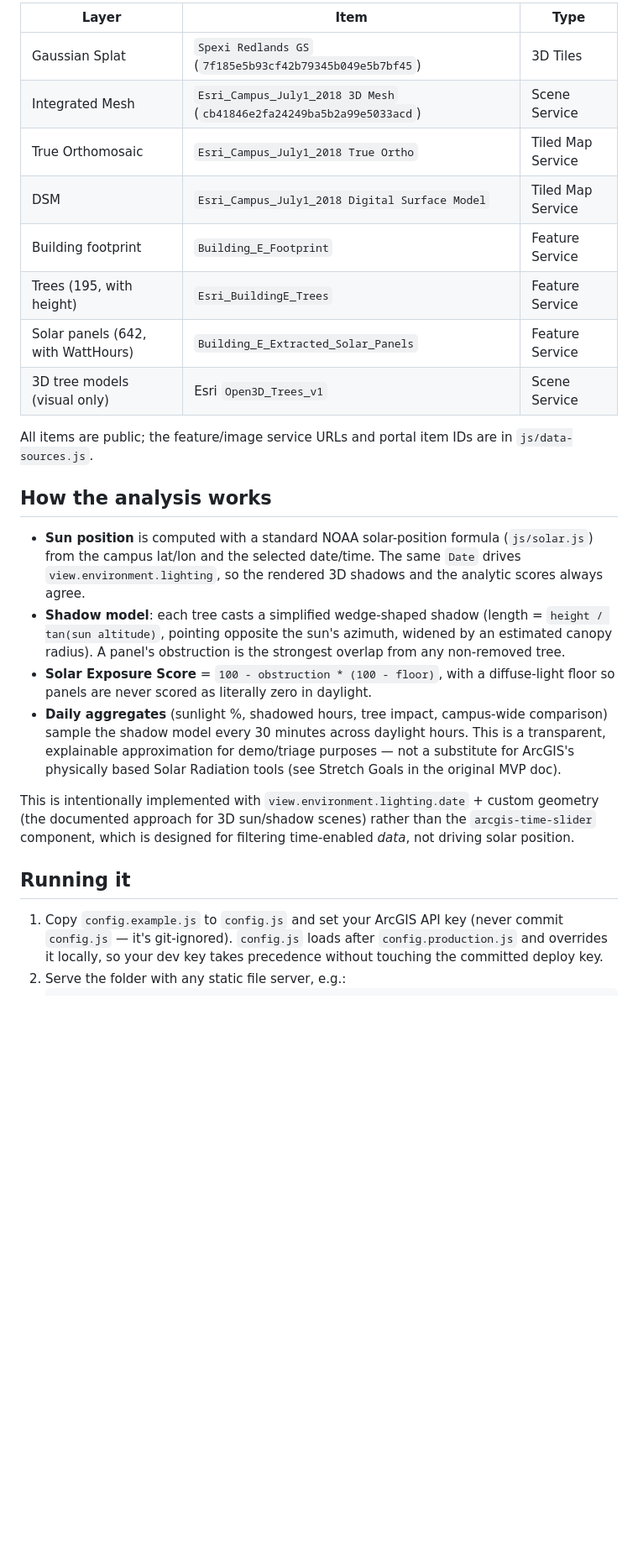
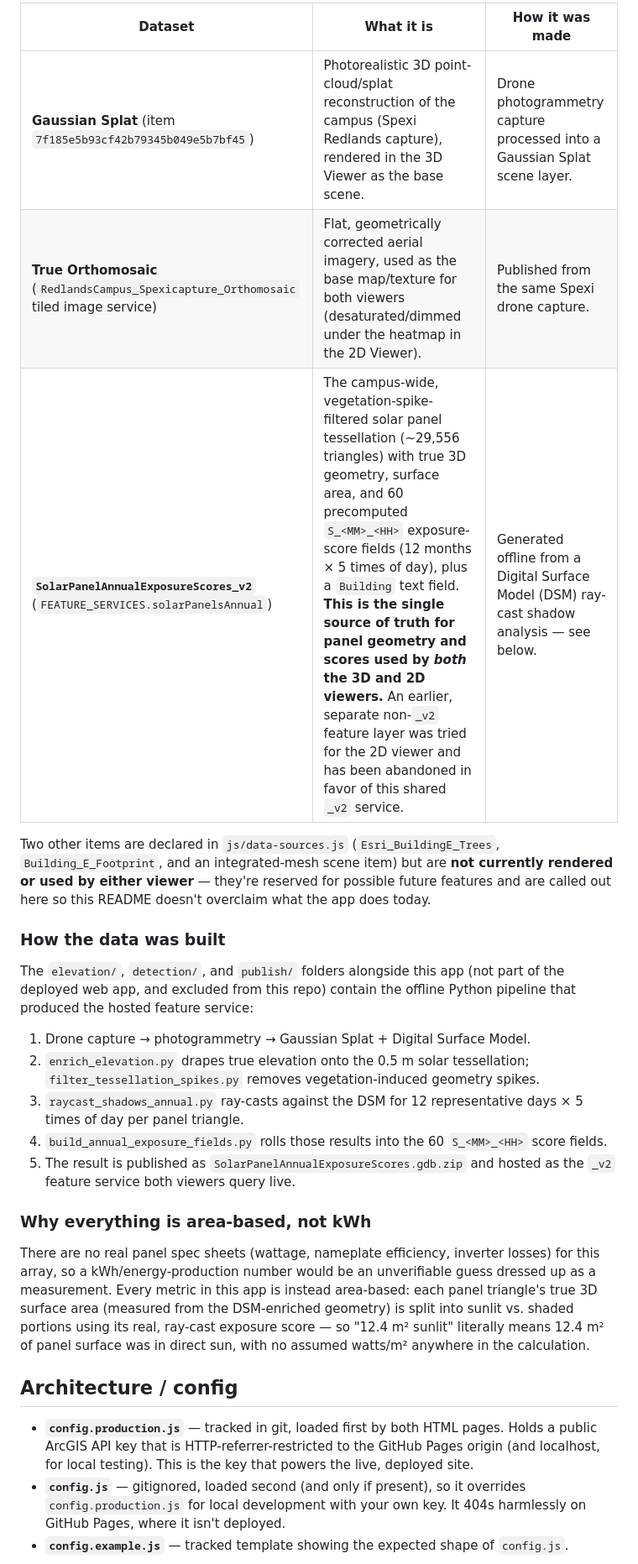
Before and after one commit to jeremiahajohnson/arcgis-solar-shadow-analyzer, a Markdown page: README.md, the part around one of its changes. Shown at 84% size. Rendered like a GitHub page; blank space fills up the shorter version.

```diff
--- a/README.md
+++ b/README.md
@@ -33,46 +61,53 @@ what-if scenario.
 
-| Layer | Item | Type |
-| --- | --- | --- |
-| Gaussian Splat | `Spexi Redlands GS` (`7f185e5b93cf42b79345b049e5b7bf45`) | 3D Tiles |
-| Integrated Mesh | `Esri_Campus_July1_2018 3D Mesh` (`cb41846e2fa24249ba5b2a99e5033acd`) | Scene Service |
-| True Orthomosaic | `Esri_Campus_July1_2018 True Ortho` | Tiled Map Service |
-| DSM | `Esri_Campus_July1_2018 Digital Surface Model` | Tiled Map Service |
-| Building footprint | `Building_E_Footprint` | Feature Service |
-| Trees (195, with height) | `Esri_BuildingE_Trees` | Feature Service |
-| Solar panels (642, with WattHours) | `Building_E_Extracted_Solar_Panels` | Feature Service |
-| 3D tree models (visual only) | Esri `Open3D_Trees_v1` | Scene Service |
+| Dataset | What it is | How it was made |
+|---|---|---|
+| **Gaussian Splat** (item `7f185e5b93cf42b79345b049e5b7bf45`) | Photorealistic 3D point-cloud/splat reconstruction of the campus (Spexi Redlands capture), rendered in the 3D Viewer as the base scene. | Drone photogrammetry capture processed into a Gaussian Splat scene layer. |
+| **True Orthomosaic** (`RedlandsCampus_Spexicapture_Orthomosaic` tiled image service) | Flat, geometrically corrected aerial imagery, used as the base map/texture for both viewers (desaturated/dimmed under the heatmap in the 2D Viewer). | Published from the same Spexi drone capture. |
+| **`SolarPanelAnnualExposureScores_v2`** (`FEATURE_SERVICES.solarPanelsAnnual`) | The campus-wide, vegetation-spike-filtered solar panel tessellation (~29,556 triangles) with true 3D geometry, surface area, and 60 precomputed `S_<MM>_<HH>` exposure-score fields (12 months × 5 times of day), plus a `Building` text field. **This is the single source of truth for panel geometry and scores used by *both* the 3D and 2D viewers.** An earlier, separate non-`_v2` feature layer was tried for the 2D viewer and has been abandoned in favor of this shared `_v2` service. | Generated offline from a Digital Surface Model (DSM) ray-cast shadow analysis — see below. |
 
-All items are public; the feature/image service URLs and portal item IDs are
-in `js/data-sources.js`.
+Two other items are declared in `js/data-sources.js` (`Esri_BuildingE_Trees`,
+`Building_E_Footprint`, and an integrated-mesh scene item) but are **not
+currently rendered or used by either viewer** — they're reserved for
+possible future features and are called out here so this README doesn't
+overclaim what the app does today.
 
-## How the analysis works
+### How the data was built
 
-* **Sun position** is computed with a standard NOAA solar-position formula
-  (`js/solar.js`) from the campus lat/lon and the selected date/time. The same
-  `Date` drives `view.environment.lighting`, so the rendered 3D shadows and
-  the analytic scores always agree.
-* **Shadow model**: each tree casts a simplified wedge-shaped shadow (length =
-  `height / tan(sun altitude)`, pointing opposite the sun's azimuth, widened
-  by an estimated canopy radius). A panel's obstruction is the strongest
-  overlap from any non-removed tree.
-* **Solar Exposure Score** = `100 - obstruction * (100 - floor)`, with a
-  diffuse-light floor so panels are never scored as literally zero in
-  daylight.
-* **Daily aggregates** (sunlight %, shadowed hours, tree impact, campus-wide
-  comparison) sample the shadow model every 30 minutes across daylight hours.
-  This is a transparent, explainable approximation for demo/triage purposes —
-  not a substitute for ArcGIS's physically based Solar Radiation tools (see
-  Stretch Goals in the original MVP doc).
+The `elevation/`, `detection/`, and `publish/` folders alongside this app
+(not part of the deployed web app, and excluded from this repo) contain the
+offline Python pipeline that produced the hosted feature service:
 
-This is intentionally implemented with `view.environment.lighting.date` +
-custom geometry (the documented approach for 3D sun/shadow scenes) rather
-than the `arcgis-time-slider` component, which is designed for filtering
-time-enabled *data*, not driving solar position.
+1. Drone capture → photogrammetry → Gaussian Splat + Digital Surface Model.
+2. `enrich_elevation.py` drapes true elevation onto the 0.5 m solar
+   tessellation; `filter_tessellation_spikes.py` removes vegetation-induced
+   geometry spikes.
+3. `raycast_shadows_annual.py` ray-casts against the DSM for 12 representative
+   days × 5 times of day per panel triangle.
+4. `build_annual_exposure_fields.py` rolls those results into the 60
+   `S_<MM>_<HH>` score fields.
+5. The result is published as `SolarPanelAnnualExposureScores.gdb.zip` and
+   hosted as the `_v2` feature service both viewers query live.
 
-## Running it
+### Why everything is area-based, not kWh
 
-1. Copy `config.example.js` to `config.js` and set your ArcGIS API key
-   (never commit `config.js` — it's git-ignored). `config.js` loads after
-   `config.production.js` and overrides it locally, so your dev key takes
-   precedence without touching the committed deploy key.
-2. Serve the folder with any static file server, e.g.:
+There are no real panel spec sheets (wattage, nameplate efficiency, inverter
+losses) for this array, so a kWh/energy-production number would be an
+unverifiable guess dressed up as a measurement. Every metric in this app is
+instead area-based: each panel triangle's true 3D surface area (measured
+from the DSM-enriched geometry) is split into sunlit vs. shaded portions
+using its real, ray-cast exposure score — so "12.4 m² sunlit" literally means
+12.4 m² of panel surface was in direct sun, with no assumed watts/m²
+anywhere in the calculation.
+
+## Architecture / config
+
+- **`config.production.js`** — tracked in git, loaded first by both HTML
+  pages. Holds a public ArcGIS API key that is HTTP-referrer-restricted to
+  the GitHub Pages origin (and localhost, for local testing). This is the
+  key that powers the live, deployed site.
+- **`config.js`** — gitignored, loaded second (and only if present), so it
+  overrides `config.production.js` for local development with your own
+  key. It 404s harmlessly on GitHub Pages, where it isn't deployed.
+- **`config.example.js`** — tracked template showing the expected shape of
+  `config.js`.
+
```
Also changed, not shown: other parts of README.md (+111 -44 lines), docs/screenshots/2d-viewer-charts.png (added), 5 other files.
